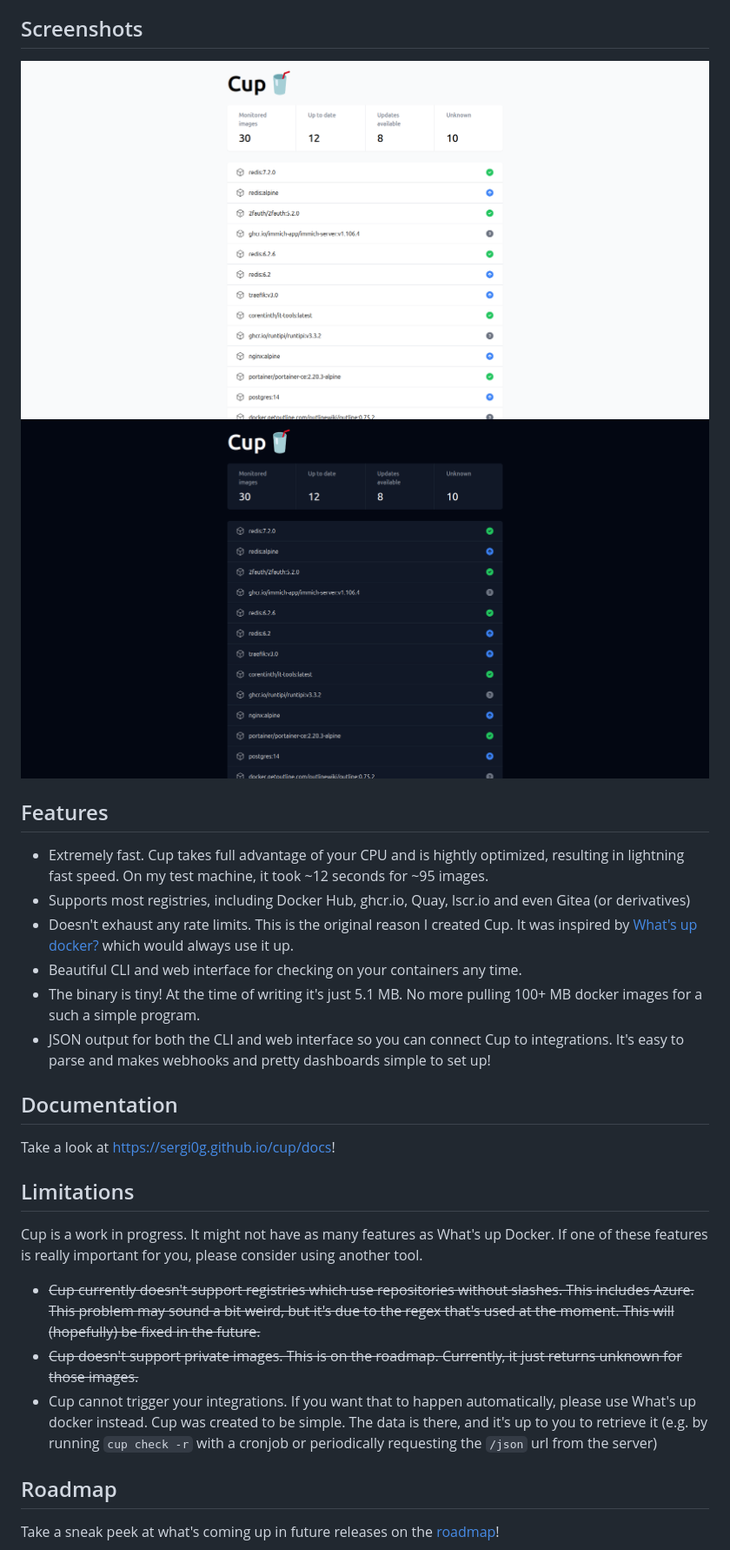
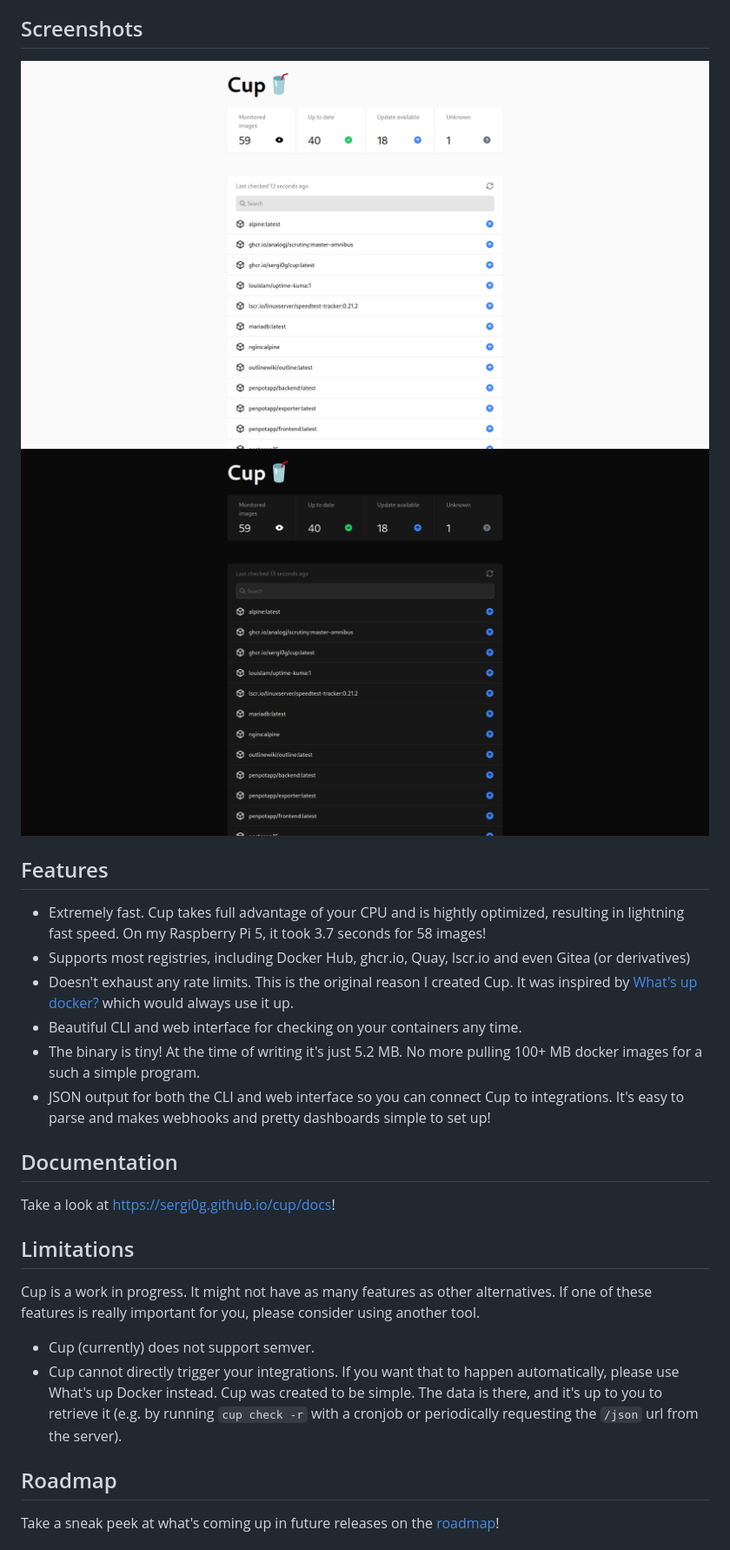
Before and after one commit to sergi0g/cup, a Markdown page: README.md, the part around the change. Shown at 87% size. GitHub-like rendering; pictures changed too: screenshots/web_dark.png, screenshots/web_light.png.

```diff
--- a/README.md
+++ b/README.md
@@ -13,11 +13,11 @@ _If you like this project and/or use Cup, please consider starring the project
 
 ## Features
 
-- Extremely fast. Cup takes full advantage of your CPU and is hightly optimized, resulting in lightning fast speed. On my test machine, it took ~12 seconds for ~95 images.
+- Extremely fast. Cup takes full advantage of your CPU and is hightly optimized, resulting in lightning fast speed. On my Raspberry Pi 5, it took 3.7 seconds for 58 images!
 - Supports most registries, including Docker Hub, ghcr.io, Quay, lscr.io and even Gitea (or derivatives)
 - Doesn't exhaust any rate limits. This is the original reason I created Cup. It was inspired by [What's up docker?](https://github.com/fmartinou/whats-up-docker) which would always use it up.
 - Beautiful CLI and web interface for checking on your containers any time.
-- The binary is tiny! At the time of writing it's just 5.1 MB. No more pulling 100+ MB docker images for a such a simple program.
+- The binary is tiny! At the time of writing it's just 5.2 MB. No more pulling 100+ MB docker images for a such a simple program.
 - JSON output for both the CLI and web interface so you can connect Cup to integrations. It's easy to parse and makes webhooks and pretty dashboards simple to set up!
 
 ## Documentation
@@ -26,11 +26,10 @@ Take a look at https://sergi0g.github.io/cup/docs!
 
 ## Limitations
 
-Cup is a work in progress. It might not have as many features as What's up Docker. If one of these features is really important for you, please consider using another tool.
+Cup is a work in progress. It might not have as many features as other alternatives. If one of these features is really important for you, please consider using another tool.
 
-- ~~Cup currently doesn't support registries which use repositories without slashes. This includes Azure. This problem may sound a bit weird, but it's due to the regex that's used at the moment. This will (hopefully) be fixed in the future.~~
-- ~~Cup doesn't support private images. This is on the roadmap. Currently, it just returns unknown for those images.~~
-- Cup cannot trigger your integrations. If you want that to happen automatically, please use What's up docker instead. Cup was created to be simple. The data is there, and it's up to you to retrieve it (e.g. by running `cup check -r` with a cronjob or periodically requesting the `/json` url from the server)
+- Cup (currently) does not support semver.
+- Cup cannot directly trigger your integrations. If you want that to happen automatically, please use What's up Docker instead. Cup was created to be simple. The data is there, and it's up to you to retrieve it (e.g. by running `cup check -r` with a cronjob or periodically requesting the `/json` url from the server).
 
 ## Roadmap
 Take a sneak peek at what's coming up in future releases on the [roadmap](https://github.com/users/sergi0g/projects/2)!
```
Also changed, not shown: 16 other files.
